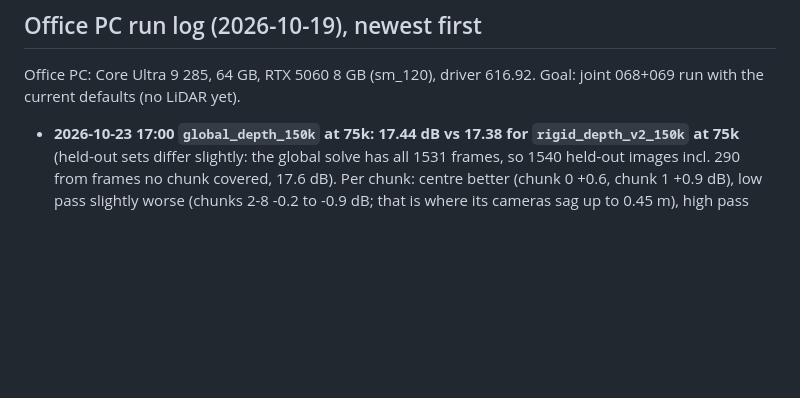
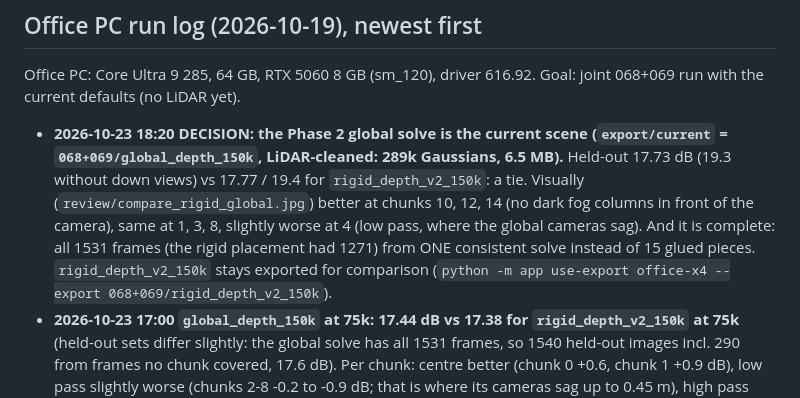
Before and after one commit to LeonardLind/gsplat-lidar, a Markdown page: HANDOFF.md, the part around the change. Rendered like a GitHub page; blank space fills up the shorter version.

Commit message:
Decision: Phase 2 global solve is the current scene (complete, one consistent solve)
Co-Authored-By: Claude Opus 5.5 <noreply@anthropic.com>

```diff
--- a/HANDOFF.md
+++ b/HANDOFF.md
@@ -3,6 +3,7 @@
 ## Office PC run log (2026-10-19), newest first
 Office PC: Core Ultra 9 285, 64 GB, RTX 5060 8 GB (sm_120), driver 616.92. Goal: joint 068+069 run with the current defaults (no LiDAR yet).
 
+- **2026-10-23 18:20 DECISION: the Phase 2 global solve is the current scene (`export/current` = `068+069/global_depth_150k`, LiDAR-cleaned: 289k Gaussians, 6.5 MB).** Held-out 17.73 dB (19.3 without down views) vs 17.77 / 19.4 for `rigid_depth_v2_150k`: a tie. Visually (`review/compare_rigid_global.jpg`) better at chunks 10, 12, 14 (no dark fog columns in front of the camera), same at 1, 3, 8, slightly worse at 4 (low pass, where the global cameras sag). And it is complete: all 1531 frames (the rigid placement had 1271) from ONE consistent solve instead of 15 glued pieces. `rigid_depth_v2_150k` stays exported for comparison (`python -m app use-export office-x4 --export 068+069/rigid_depth_v2_150k`).
 - **2026-10-23 17:00 `global_depth_150k` at 75k: 17.44 dB vs 17.38 for `rigid_depth_v2_150k` at 75k** (held-out sets differ slightly: the global solve has all 1531 frames, so 1540 held-out images incl. 290 from frames no chunk covered, 17.6 dB). Per chunk: centre better (chunk 0 +0.6, chunk 1 +0.9 dB), low pass slightly worse (chunks 2-8 -0.2 to -0.9 dB; that is where its cameras sag up to 0.45 m), high pass about equal. Decision at 150k with the review views.
 - **2026-10-23 14:55 `rigid_depth_reloc_150k` (relocation until the end, `--strategy.refine-stop-iter 150000`, depth) is WORSE: 16.74 dB (18.2 without down views) vs 17.77 for `rigid_depth_v2_150k`. Rejected.** It does use the budget (35 % faded instead of 80 %), but continuous teleporting of Gaussians costs more than it gains here. `export/current` back to `rigid_depth_v2_150k` (cleaned) with the new `python -m app use-export office-x4 --export 068+069/<run>`; `export --keep-current` (used by the queue from now on) no longer moves current. `global_depth_150k` training started 14:52. pose_prior_mapper at 291 / 1531 frames after 2.5 h (incremental, slow).
 - **2026-10-23 12:00 PHASE 2 BREAKTHROUGH: with the 245k cross-pass / revisit matches, `global_mapper` solves the WHOLE walk as ONE model: 15 310 / 15 310 images, 1531 / 1531 frames, 957k points, 4 path jumps (vs 93 in the original solve and 42 separate models in the incremental one), 31 min.** (`sfm/068+069/aliked_prior/sparse_global/0`; matching took 11.0 h, 201 blocks.)
```
Also changed, not shown: ROADMAP_4DAYS.md (+3 -1 lines).
